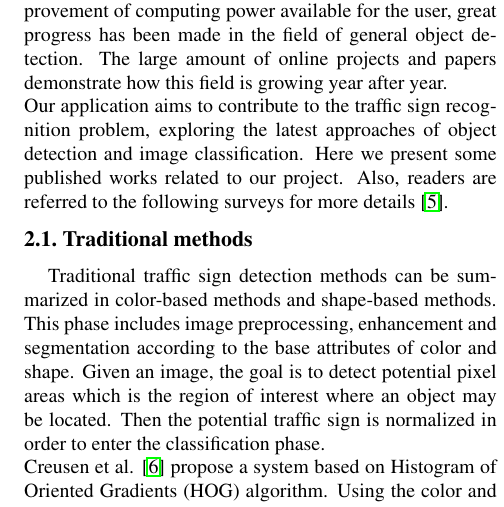
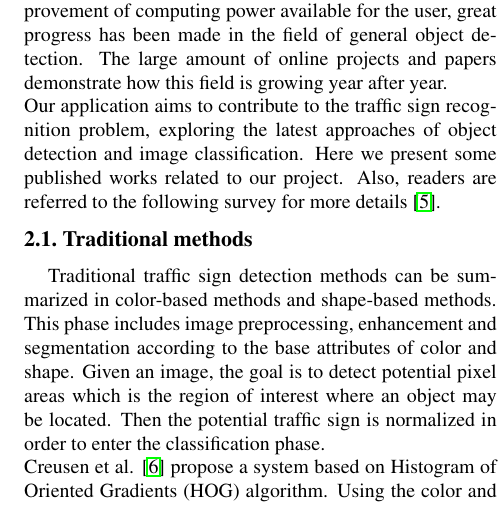
Before and after one commit to NicoloTartaggia/Traffic-sign-recognition-system-based-on-YOLOv3, a LaTeX paper (report_template/egpaper_final.tex): part of one column of page 2 of 7, cut so that both start at the same text. Compiled offline with pdfLaTeX.

Commit message:
small fix

```diff
--- a/report_template/egpaper_final.tex
+++ b/report_template/egpaper_final.tex
@@ -71,7 +71,7 @@ The idea behind this project is the development of an object recognition system.
 	\item\textbf{Object detection}: locate the presence of objects with a bounding box and types or classes of the located objects in an image.
 \end{itemize}
 In the last few years many application have been developed to explore different scenarios of object recognition through different techniques and deep learning models specifically dedicated \cite{wangMethods, tsrWithCnn, tsrWithCnn2}. Moreover with the continuous improvement of computing power available for the user, great progress has been made in the field of general object detection. The large amount of online projects and papers demonstrate how this field is growing year after year.\\
-Our application aims to contribute to the traffic sign recognition problem, exploring the latest approaches of object detection and image classification. Here we present some published works related to our project. Also, readers are referred to the following surveys for more details \cite{tsr20}.
+Our application aims to contribute to the traffic sign recognition problem, exploring the latest approaches of object detection and image classification. Here we present some published works related to our project. Also, readers are referred to the following survey for more details \cite{tsr20}.
 
 \subsection{Traditional methods}
 Traditional traffic sign detection methods can be summarized in color-based methods and shape-based methods. This phase includes image preprocessing, enhancement and segmentation according to the base attributes of color and shape. Given an image, the goal is to detect potential pixel areas which is the region of interest where an object may be located. Then the potential traffic sign is normalized in order to enter the classification phase.\\
```
Also changed, not shown: report_template/egpaper_final.pdf.
